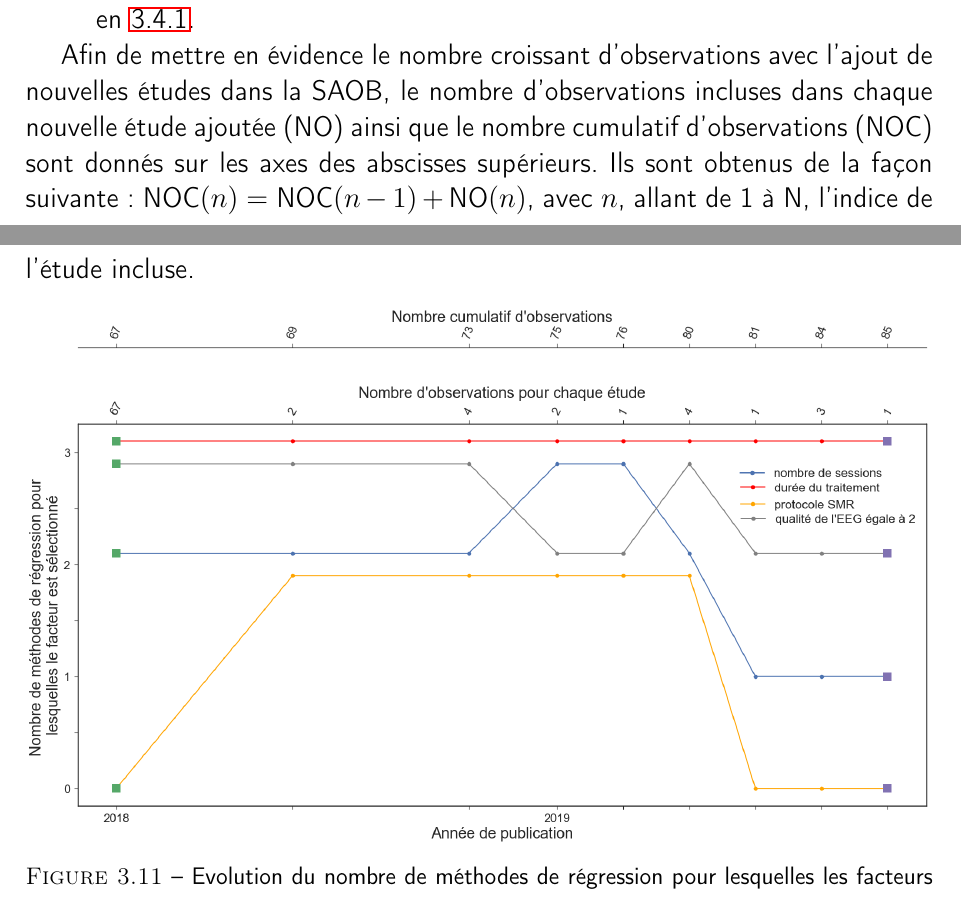
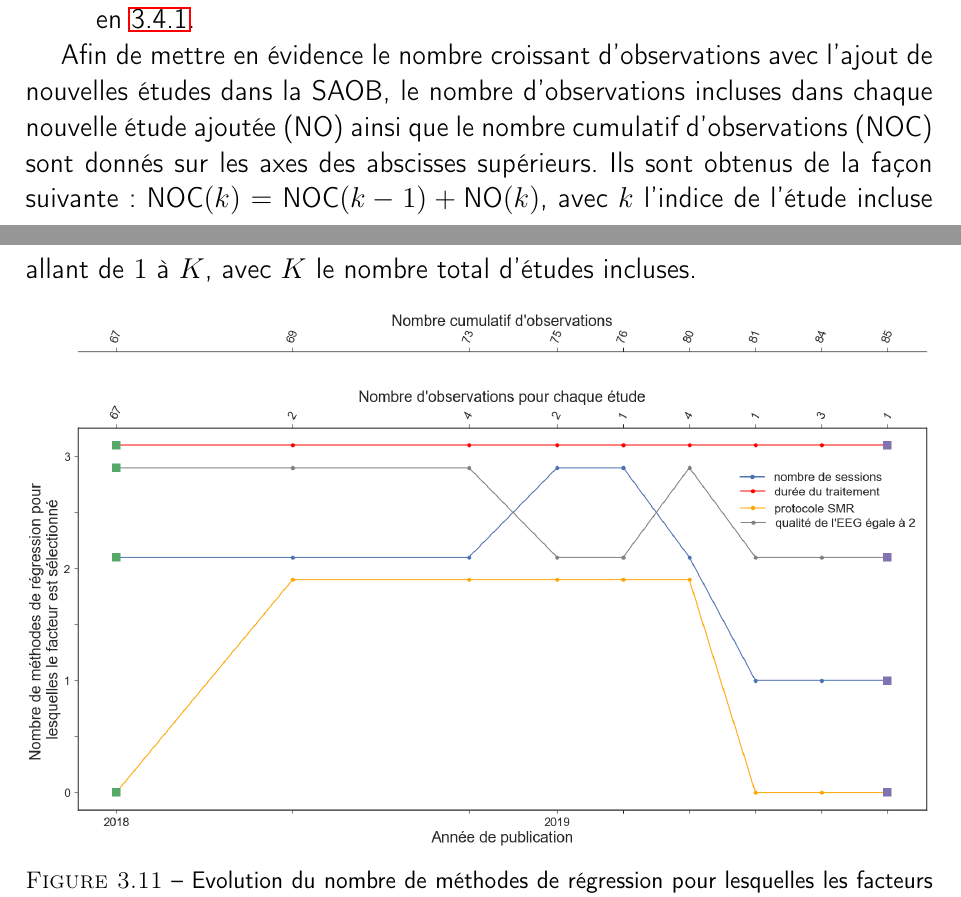
Before and after one commit to AuroreBussalb/thesis-manuscript, a LaTeX thesis (thesis.tex, which reads chapter_3.tex): two parts of pages 52 and 53 of 66, joined at a grey line, cut so that both start at the same text. Compiled offline with pdfLaTeX.

Commit message:
K studies intead of N

```diff
--- a/chapter_3.tex
+++ b/chapter_3.tex
@@ -885,7 +885,8 @@ discuté en \ref{discussion_factors}.
 
 Afin de mettre en évidence le nombre croissant d'observations avec l'ajout de nouvelles études dans la \gls{saob}, le nombre d'observations
 incluses dans chaque nouvelle étude ajoutée (NO) ainsi que le nombre cumulatif d'observations (NOC) sont donnés sur les axes des abscisses supérieurs.
-Ils sont obtenus de la façon suivante : $\text{NOC}(n) = \text{NOC}(n - 1) + \text{NO}(n)$, avec $n$, allant de 1 à N, l'indice de l'étude incluse.
+Ils sont obtenus de la façon suivante : $\text{NOC}(k) = \text{NOC}(k - 1) + \text{NO}(k)$, avec $k$ l'indice de l'étude incluse
+allant de $1$ à $K$, avec $K$ le nombre total d'études incluses.
 
 \begin{figure}[h!]
   \centering
```
